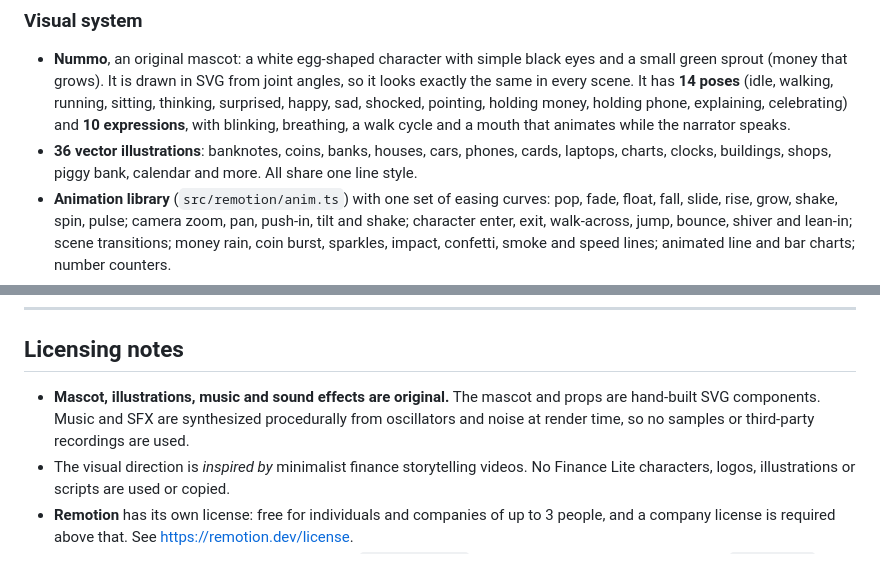
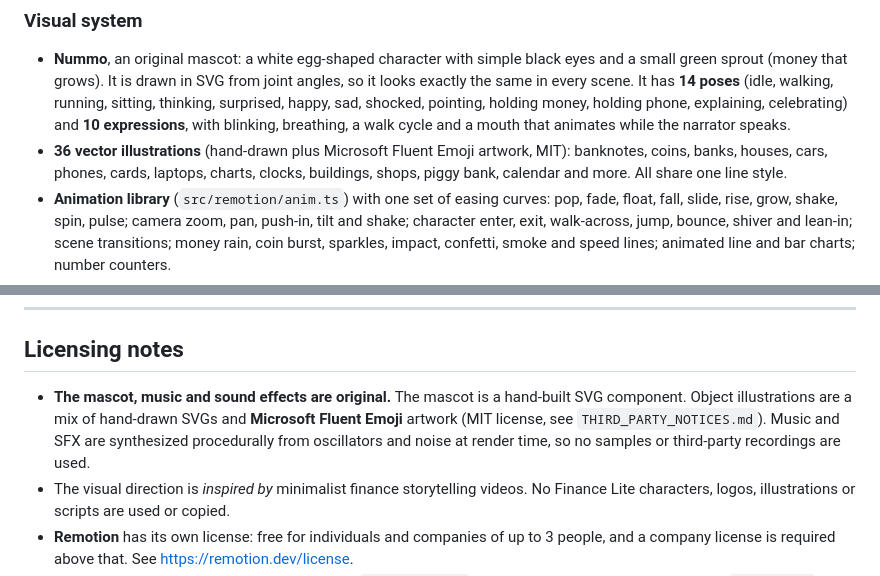
Before and after one commit to zakariagrp93-blip/Video, a Markdown page: README.md, 2 parts joined by grey strips. Drawn GitHub-style.

```diff
--- a/README.md
+++ b/README.md
@@ -78,7 +78,7 @@ npm run studio
 ### Visual system
 
 - **Nummo**, an original mascot: a white egg-shaped character with simple black eyes and a small green sprout (money that grows). It is drawn in SVG from joint angles, so it looks exactly the same in every scene. It has **14 poses** (idle, walking, running, sitting, thinking, surprised, happy, sad, shocked, pointing, holding money, holding phone, explaining, celebrating) and **10 expressions**, with blinking, breathing, a walk cycle and a mouth that animates while the narrator speaks.
-- **36 vector illustrations**: banknotes, coins, banks, houses, cars, phones, cards, laptops, charts, clocks, buildings, shops, piggy bank, calendar and more. All share one line style.
+- **36 vector illustrations** (hand-drawn plus Microsoft Fluent Emoji artwork, MIT): banknotes, coins, banks, houses, cars, phones, cards, laptops, charts, clocks, buildings, shops, piggy bank, calendar and more. All share one line style.
 - **Animation library** (`src/remotion/anim.ts`) with one set of easing curves: pop, fade, float, fall, slide, rise, grow, shake, spin, pulse; camera zoom, pan, push-in, tilt and shake; character enter, exit, walk-across, jump, bounce, shiver and lean-in; scene transitions; money rain, coin burst, sparkles, impact, confetti, smoke and speed lines; animated line and bar charts; number counters.
 - **Captions**: karaoke-style, 1–3 words per cue, white with automatic yellow emphasis (numbers, key words) and red for losses and risks. They sit in the TikTok-safe band, below the mascot's feet and clear of the platform UI and right-side buttons.
 
@@ -202,7 +202,7 @@ Output: `release/Finance-Video-Studio-Setup-<version>.exe`, a per-user NSIS inst
 
 ## Licensing notes
 
-- **Mascot, illustrations, music and sound effects are original.** The mascot and props are hand-built SVG components. Music and SFX are synthesized procedurally from oscillators and noise at render time, so no samples or third-party recordings are used.
+- **The mascot, music and sound effects are original.** The mascot is a hand-built SVG component. Object illustrations are a mix of hand-drawn SVGs and **Microsoft Fluent Emoji** artwork (MIT license, see `THIRD_PARTY_NOTICES.md`). Music and SFX are synthesized procedurally from oscillators and noise at render time, so no samples or third-party recordings are used.
 - The visual direction is *inspired by* minimalist finance storytelling videos. No Finance Lite characters, logos, illustrations or scripts are used or copied.
 - **Remotion** has its own license: free for individuals and companies of up to 3 people, and a company license is required above that. See <https://remotion.dev/license>.
 - **Piper** voices are downloaded from the official `rhasspy/piper` release. Each voice folder contains its `MODEL_CARD` with dataset and license details. eSpeak-NG is GPL-3.0, and Montserrat is under the SIL Open Font License.
```
Also changed, not shown: THIRD_PARTY_NOTICES.md (added, +33 -0 lines), samples/illustration-library.png (added), samples/test-video-contact-sheet.png, 13 other files.
